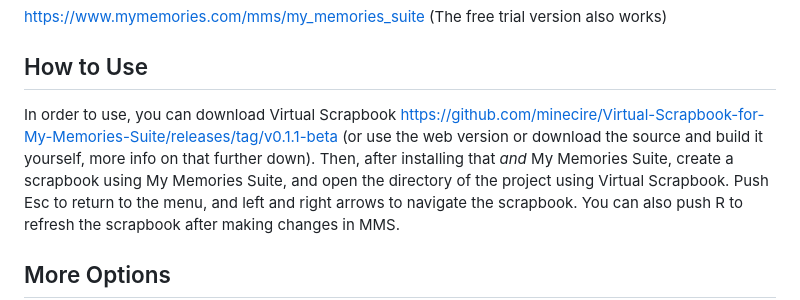
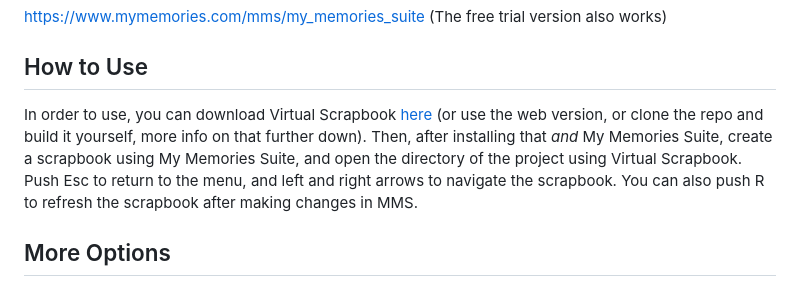
Before and after one commit to minecire/Virtual-Scrapbook-for-My-Memories-Suite, a Markdown page: README.md, the part around the change. Drawn GitHub-style.

```diff
--- a/README.md
+++ b/README.md
@@ -8,7 +8,7 @@ Virtual Scrapbook is a software for creating Virtual Scrapbooks out of My Memori
 https://www.mymemories.com/mms/my_memories_suite (The free trial version also works)
 
 ## How to Use
-In order to use, you can download Virtual Scrapbook [https://github.com/minecire/Virtual-Scrapbook-for-My-Memories-Suite/releases/tag/v0.1.1-beta](here) (or use the web version or download the source and build it yourself, more info on that further down). Then, after installing that *and* My Memories Suite, create a scrapbook using My Memories Suite, and open the directory of the project using Virtual Scrapbook.
+In order to use, you can download Virtual Scrapbook [here](https://github.com/minecire/Virtual-Scrapbook-for-My-Memories-Suite/releases/tag/v0.1.1-beta) (or use the web version, or clone the repo and build it yourself, more info on that further down). Then, after installing that *and* My Memories Suite, create a scrapbook using My Memories Suite, and open the directory of the project using Virtual Scrapbook.
 Push Esc to return to the menu, and left and right arrows to navigate the scrapbook.
 You can also push R to refresh the scrapbook after making changes in MMS.
 
```
